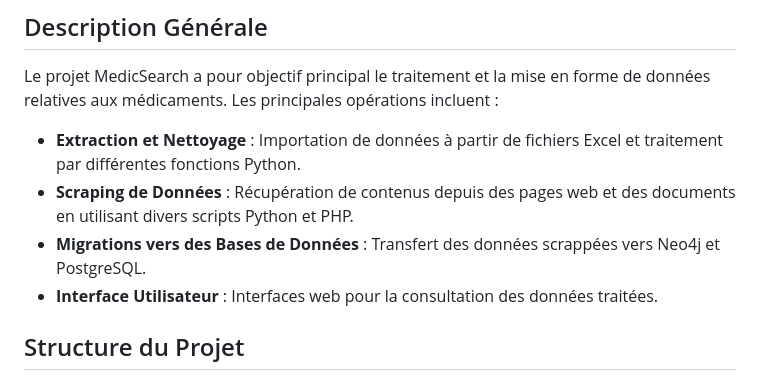
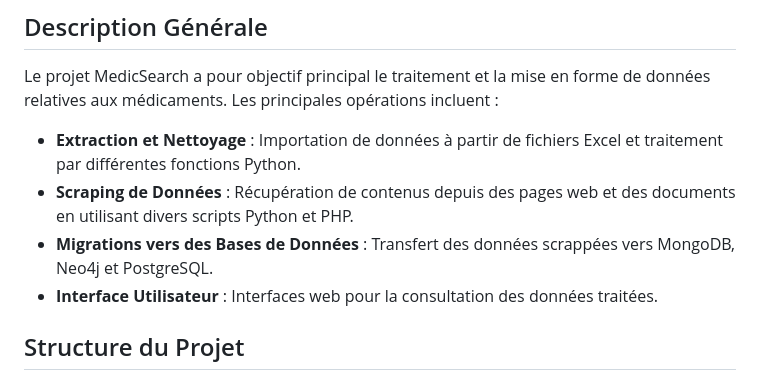
Before and after one commit to Obida252/MEDICSEARCH, a Markdown page: README.md, the part around the change. GitHub-like rendering.

```diff
--- a/README.md
+++ b/README.md
@@ -22,7 +22,7 @@ Le projet MedicSearch a pour objectif principal le traitement et la mise en form
 
 - **Extraction et Nettoyage** : Importation de données à partir de fichiers Excel et traitement par différentes fonctions Python.
 - **Scraping de Données** : Récupération de contenus depuis des pages web et des documents en utilisant divers scripts Python et PHP.
-- **Migrations vers des Bases de Données** : Transfert des données scrappées vers Neo4j et PostgreSQL.
+- **Migrations vers des Bases de Données** : Transfert des données scrappées vers MongoDB, Neo4j et PostgreSQL.
 - **Interface Utilisateur** : Interfaces web pour la consultation des données traitées.
 
 ## Structure du Projet
```
